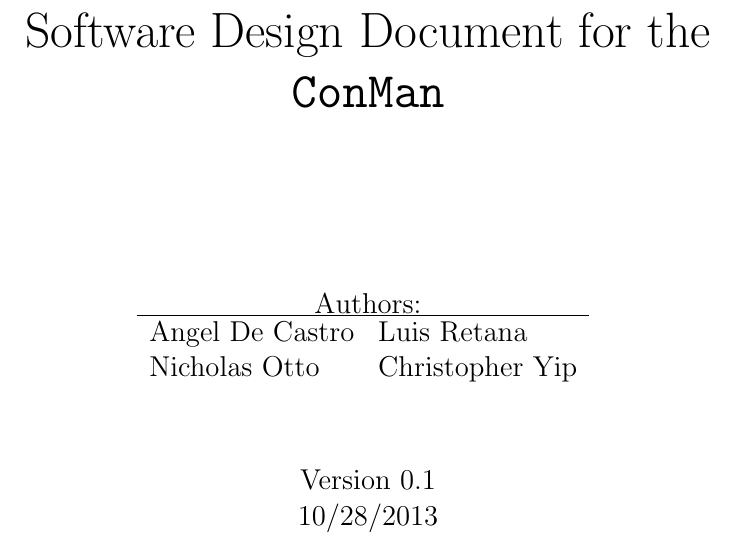
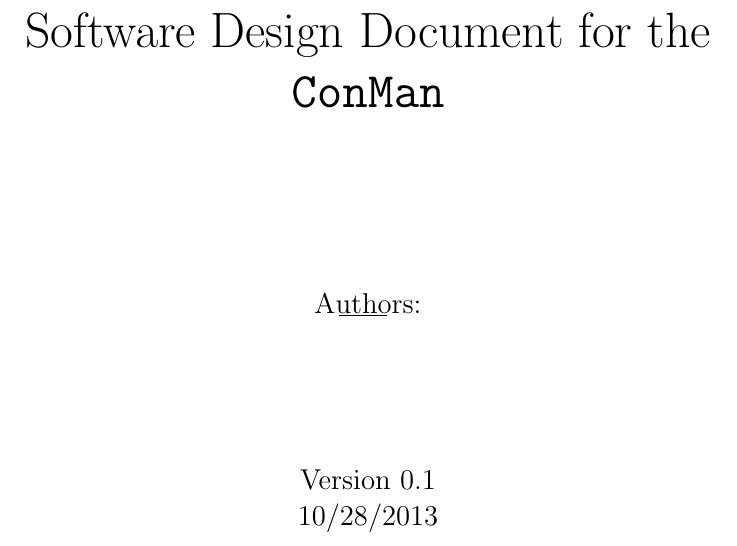
Before and after one commit to ottocode/archives, a LaTeX document (sub/group/sdd/design-doc.tex, which reads sub/group/sdd/sddtitle.tex): part of page 1 of 21, cut so that both start at the same text. Compiled offline with pdfLaTeX.

Commit message:
made slight change

```diff
--- a/sub/group/sdd/sddtitle.tex
+++ b/sub/group/sdd/sddtitle.tex
@@ -8,8 +8,8 @@ Software Design Document for the \texttt{ConMan}\\
 Authors:\\
 
 \begin{tabular}{l l}\hline
-Angel De Castro & Luis Retana\\
-Nicholas Otto   & Christopher Yip
+ & \\
+ &
 \end{tabular}
 \vspace{1cm}
 
```
Also changed, not shown: sub/group/sdd/design-doc.pdf.
